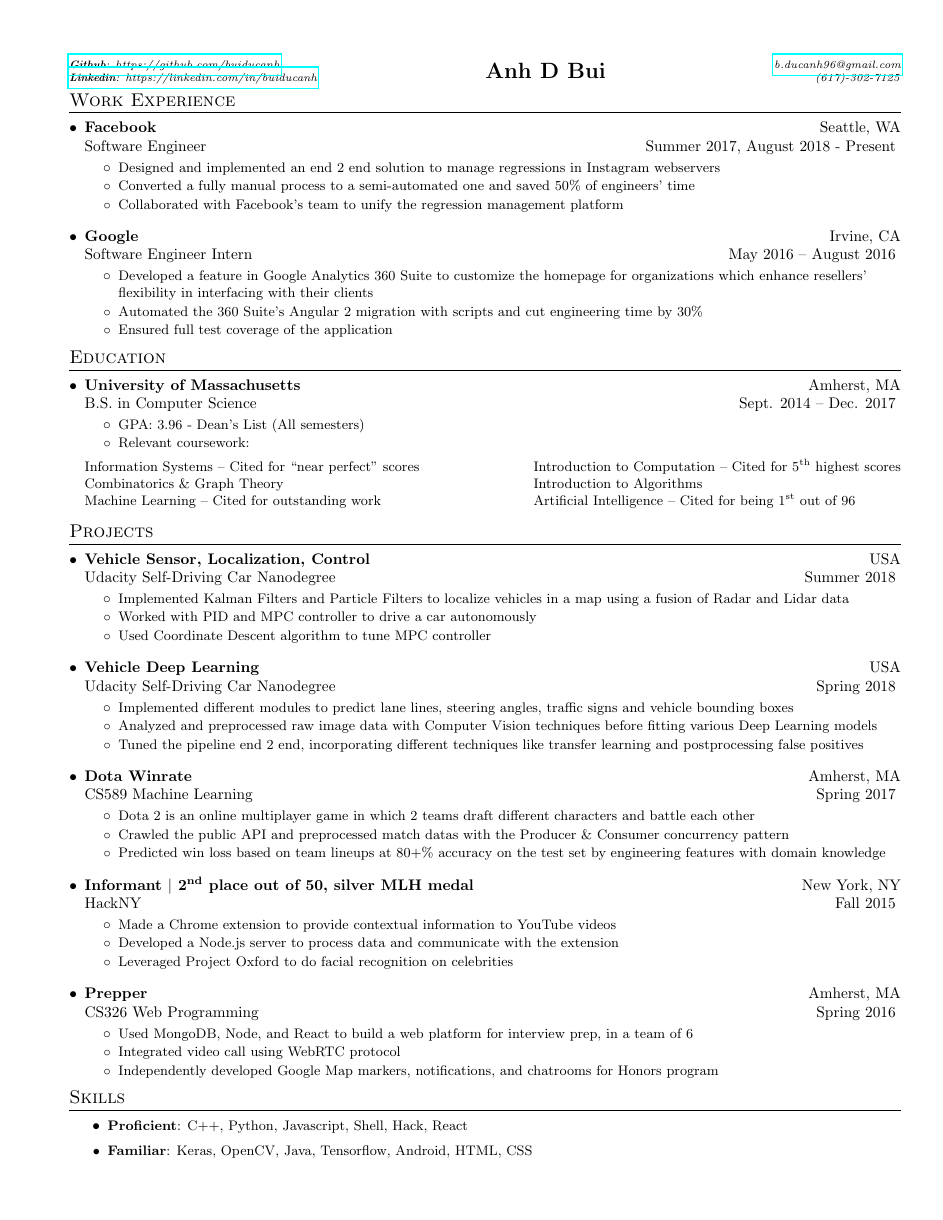
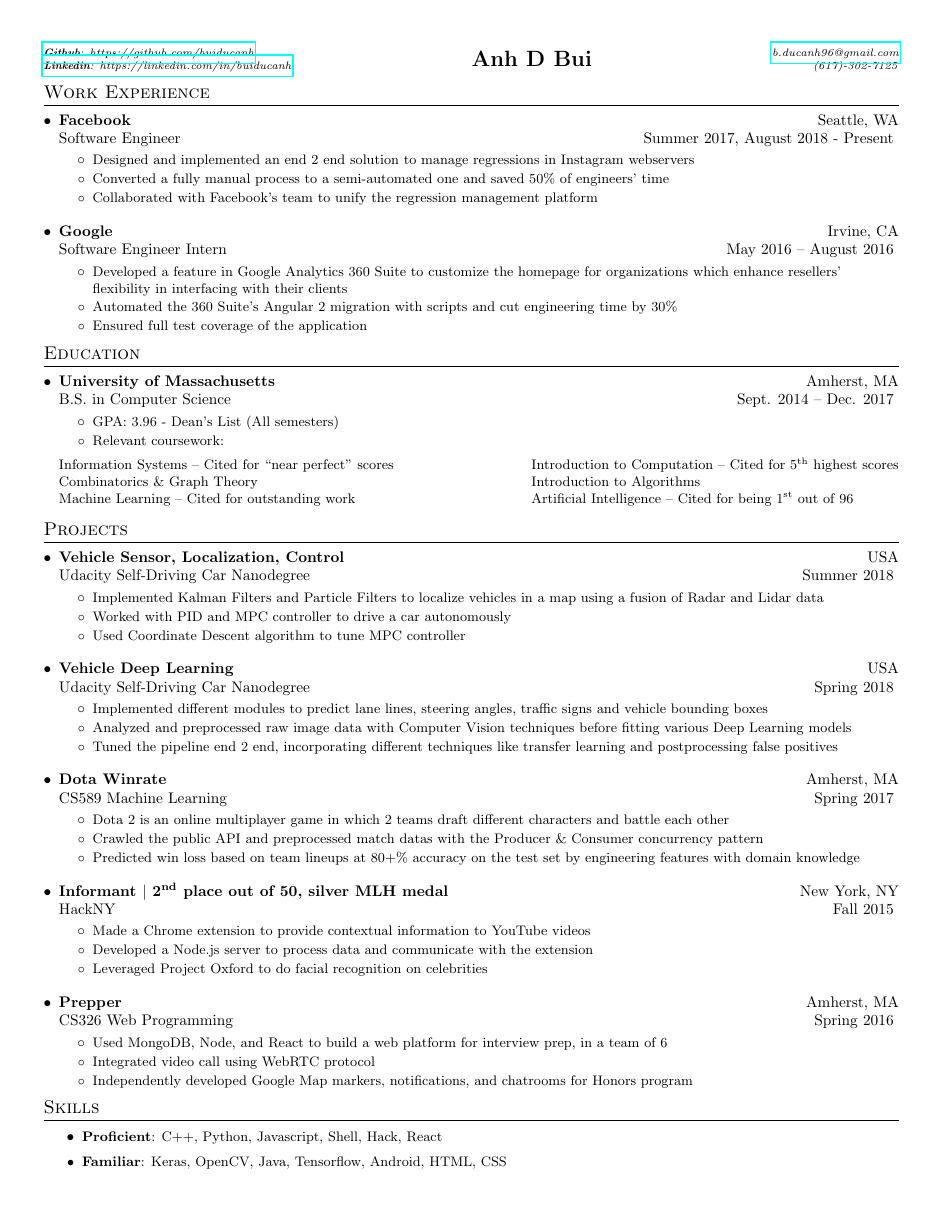
Before and after one commit to buiducanh/resume, a LaTeX CV (resume.tex): the whole page. Compiled offline with pdfLaTeX.

Commit message:
fix margins

```diff
--- a/resume.tex
+++ b/resume.tex
@@ -2,7 +2,8 @@
 
 \documentclass[letterpaper, 10pt]{article}
 
-\usepackage[empty]{fullpage}
+% \usepackage[empty]{fullpage}
+\usepackage[margin=1.0cm]{geometry}
 \usepackage{titlesec}
 \usepackage[usenames]{color}
 \usepackage{enumitem}
@@ -17,11 +18,14 @@
 \renewcommand{\headrulewidth}{0pt}
 \renewcommand{\footrulewidth}{0pt}
 
+\begin{comment}
 \addtolength{\oddsidemargin}{-0.375in}
 \addtolength{\evensidemargin}{-0.375in}
 \addtolength{\textwidth}{1in}
-\addtolength{\topmargin}{-.5in}
+\addtolength{\topmargin}{-2.5in}
 \addtolength{\textheight}{1.0in}
+\end{comment}
+% \usepackage[left=2cm, right=5cm, top=2cm]{geometry}
 
 \urlstyle{same}
 
@@ -69,7 +73,7 @@
 \begin{tabular*}{\textwidth}{l @{\extracolsep{\fill}} c @{\extracolsep{\fill}} r}
   \textit{\href{https://github.com/buiducanh}{\scriptsize\textbf{Github}: https://github.com/buiducanh}} & \multirow{2}{*}{\textbf{\Large Anh D Bui}} & \textit{\href{mailto:b.ducanh96@gmail.com}{\scriptsize b.ducanh96@gmail.com}}\vspace{-3.5pt} \\
   \textit{\href{https://linkedin.com/in/buiducanh}{\scriptsize\textbf{Linkedin}: https://linkedin.com/in/buiducanh}} & & \textit{{\scriptsize (617)-302-7125}} \\
-\end{tabular*}\vspace{-5pt}
+\end{tabular*}\vspace{-2.5pt}
 
 % WORK EXPERIENCE
 \section{Work Experience}
```
Also changed, not shown: resume.pdf, 1 other file.
